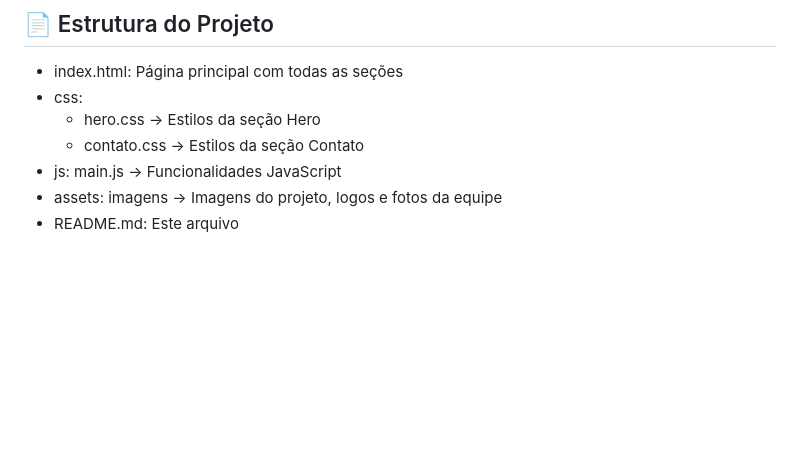
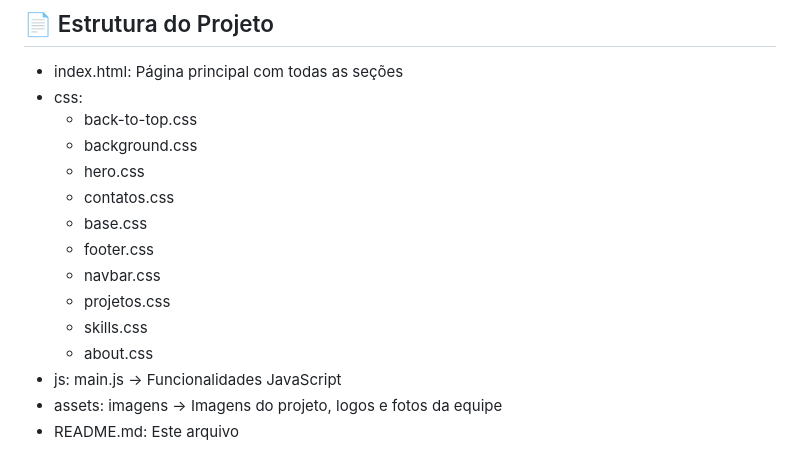
Before and after one commit to queirogaraffael/landing-page-equipe, a Markdown page: README.md, the part around the change. GitHub-like rendering; blank space fills up the shorter version.

```diff
--- a/README.md
+++ b/README.md
@@ -36,8 +36,16 @@ O objetivo é praticar **HTML, CSS e JavaScript**, focando em:
 - index.html:
   Página principal com todas as seções
 - css:
-  - hero.css -> Estilos da seção Hero
-  - contato.css -> Estilos da seção Contato
+  - back-to-top.css
+  - background.css
+  - hero.css
+  - contatos.css
+  - base.css
+  - footer.css
+  - navbar.css
+  - projetos.css
+  - skills.css
+  - about.css
 - js:
   main.js -> Funcionalidades JavaScript
 - assets:
```
